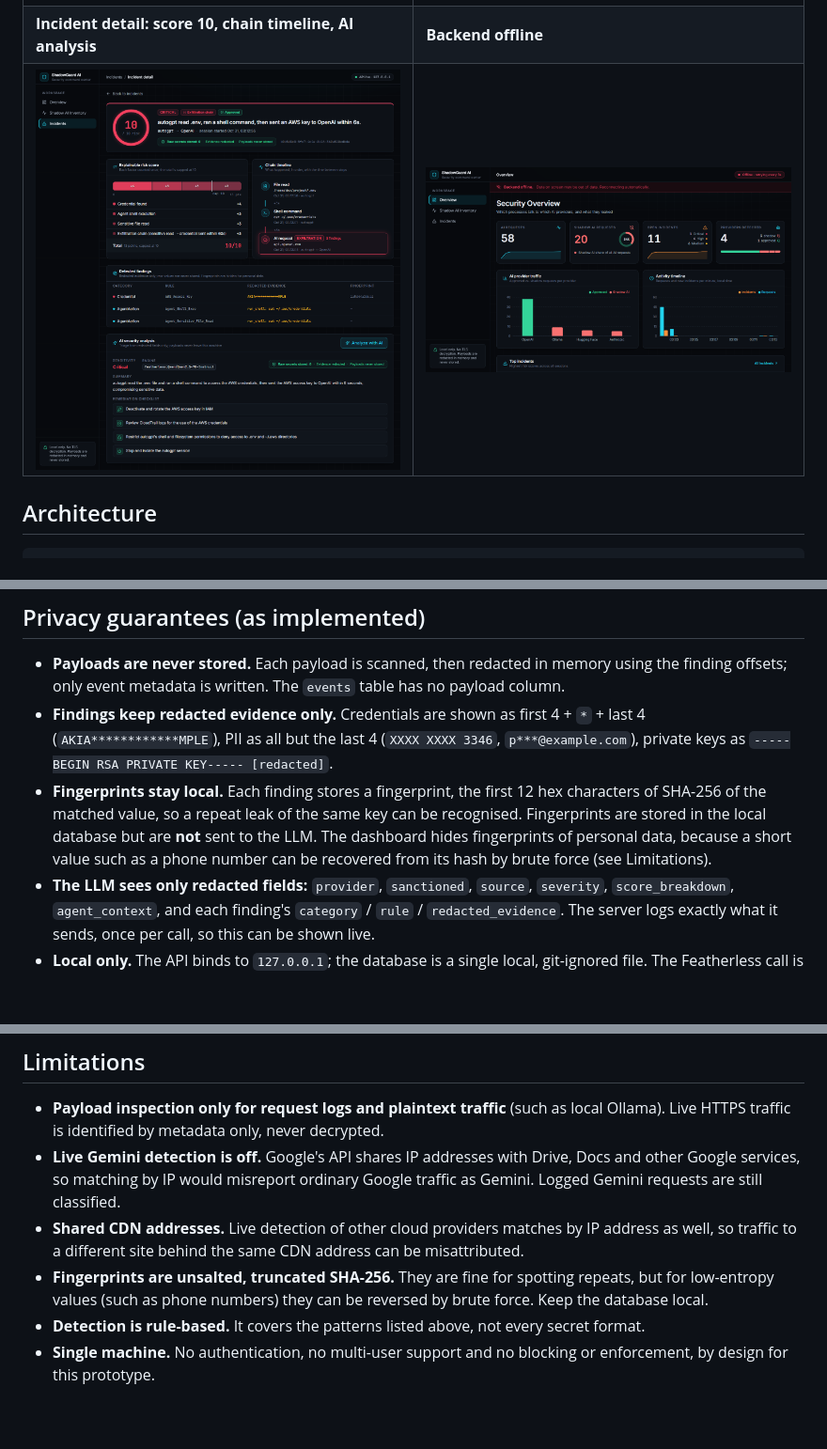
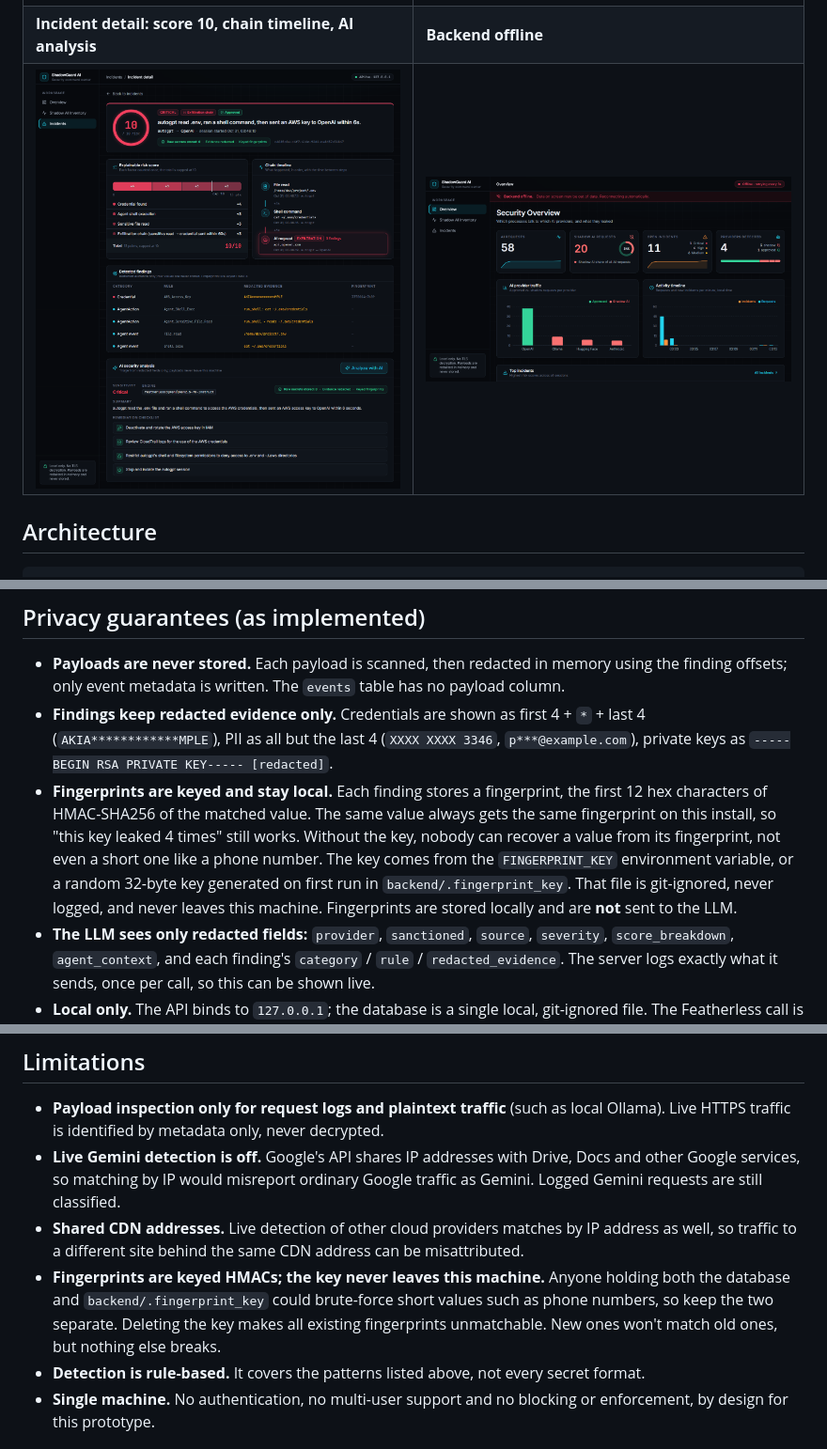
Before and after one commit to Muzammil757/HFT26-TEAM-48, a Markdown page: README.md, 3 parts joined by grey strips. Shown at 94% size. GitHub-like rendering; pictures changed too: docs/screenshots/detail_score10.png; blank space fills up the shorter version.

```diff
--- a/README.md
+++ b/README.md
@@ -72,7 +72,7 @@ ShadowGuard never intercepts or decrypts TLS. It has two input tiers:
 
 - **Payloads are never stored.** Each payload is scanned, then redacted in memory using the finding offsets; only event metadata is written. The `events` table has no payload column.
 - **Findings keep redacted evidence only.** Credentials are shown as first 4 + `*` + last 4 (`AKIA************MPLE`), PII as all but the last 4 (`XXXX XXXX 3346`, `p***@example.com`), private keys as `-----BEGIN RSA PRIVATE KEY----- [redacted]`.
-- **Fingerprints stay local.** Each finding stores a fingerprint, the first 12 hex characters of SHA-256 of the matched value, so a repeat leak of the same key can be recognised. Fingerprints are stored in the local database but are **not** sent to the LLM. The dashboard hides fingerprints of personal data, because a short value such as a phone number can be recovered from its hash by brute force (see Limitations).
+- **Fingerprints are keyed and stay local.** Each finding stores a fingerprint, the first 12 hex characters of HMAC-SHA256 of the matched value. The same value always gets the same fingerprint on this install, so "this key leaked 4 times" still works. Without the key, nobody can recover a value from its fingerprint, not even a short one like a phone number. The key comes from the `FINGERPRINT_KEY` environment variable, or a random 32-byte key generated on first run in `backend/.fingerprint_key`. That file is git-ignored, never logged, and never leaves this machine. Fingerprints are stored locally and are **not** sent to the LLM.
 - **The LLM sees only redacted fields:** `provider`, `sanctioned`, `source`, `severity`, `score_breakdown`, `agent_context`, and each finding's `category` / `rule` / `redacted_evidence`. The server logs exactly what it sends, once per call, so this can be shown live.
 - **Local only.** The API binds to `127.0.0.1`; the database is a single local, git-ignored file. The Featherless call is the only outbound request, and only when an admin clicks *Analyze with AI*.
 
@@ -230,7 +231,7 @@ Events are grouped into sessions (`session_id`, else `source:pid`) and each touc
 - **Payload inspection only for request logs and plaintext traffic** (such as local Ollama). Live HTTPS traffic is identified by metadata only, never decrypted.
 - **Live Gemini detection is off.** Google's API shares IP addresses with Drive, Docs and other Google services, so matching by IP would misreport ordinary Google traffic as Gemini. Logged Gemini requests are still classified.
 - **Shared CDN addresses.** Live detection of other cloud providers matches by IP address as well, so traffic to a different site behind the same CDN address can be misattributed.
-- **Fingerprints are unsalted, truncated SHA-256.** They are fine for spotting repeats, but for low-entropy values (such as phone numbers) they can be reversed by brute force. Keep the database local.
+- **Fingerprints are keyed HMACs; the key never leaves this machine.** Anyone holding both the database and `backend/.fingerprint_key` could brute-force short values such as phone numbers, so keep the two separate. Deleting the key makes all existing fingerprints unmatchable. New ones won't match old ones, but nothing else breaks.
 - **Detection is rule-based.** It covers the patterns listed above, not every secret format.
 - **Single machine.** No authentication, no multi-user support and no blocking or enforcement, by design for this prototype.
 
```
Also changed, not shown: other parts of README.md (+1 -0 lines), 5 other files.
